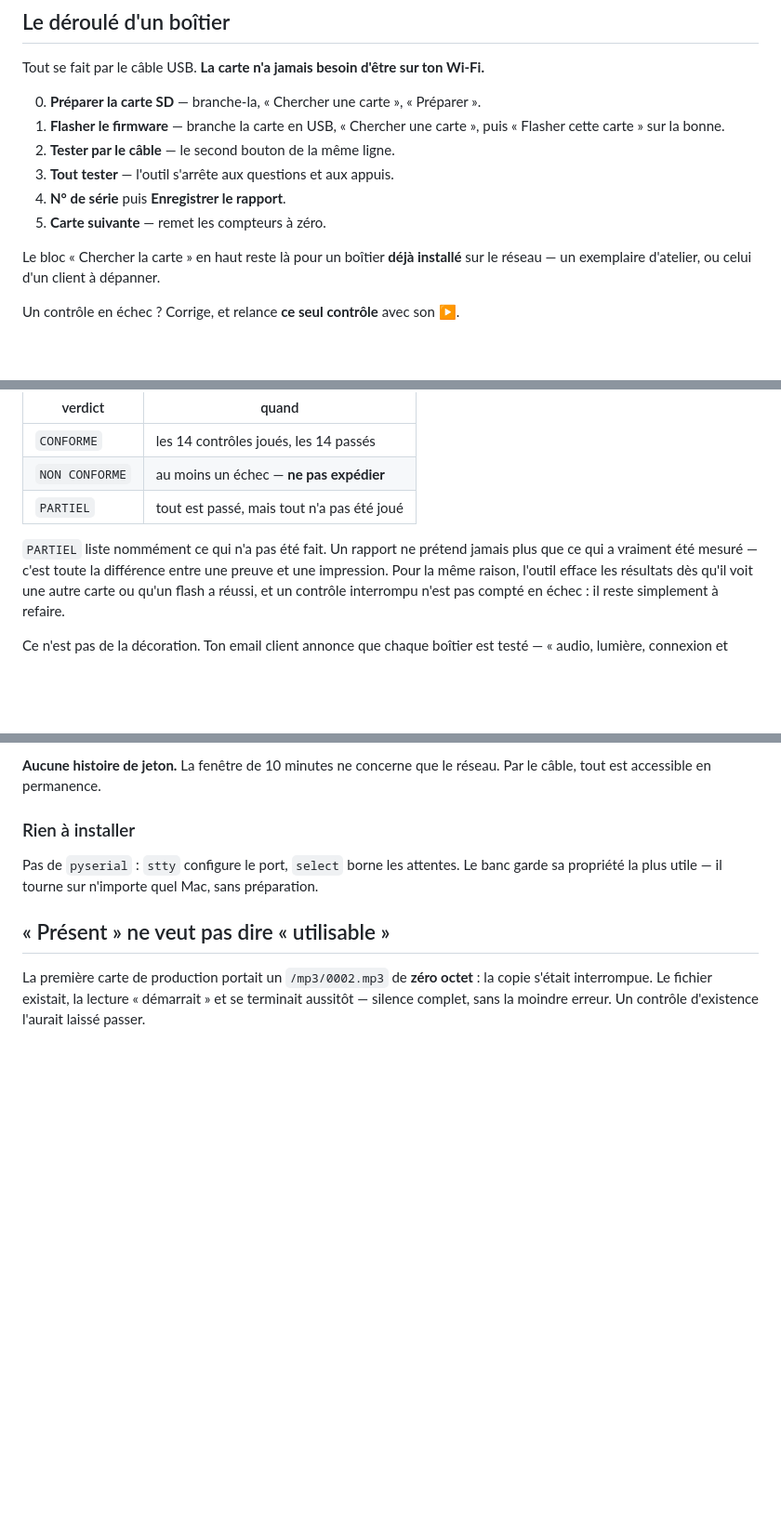
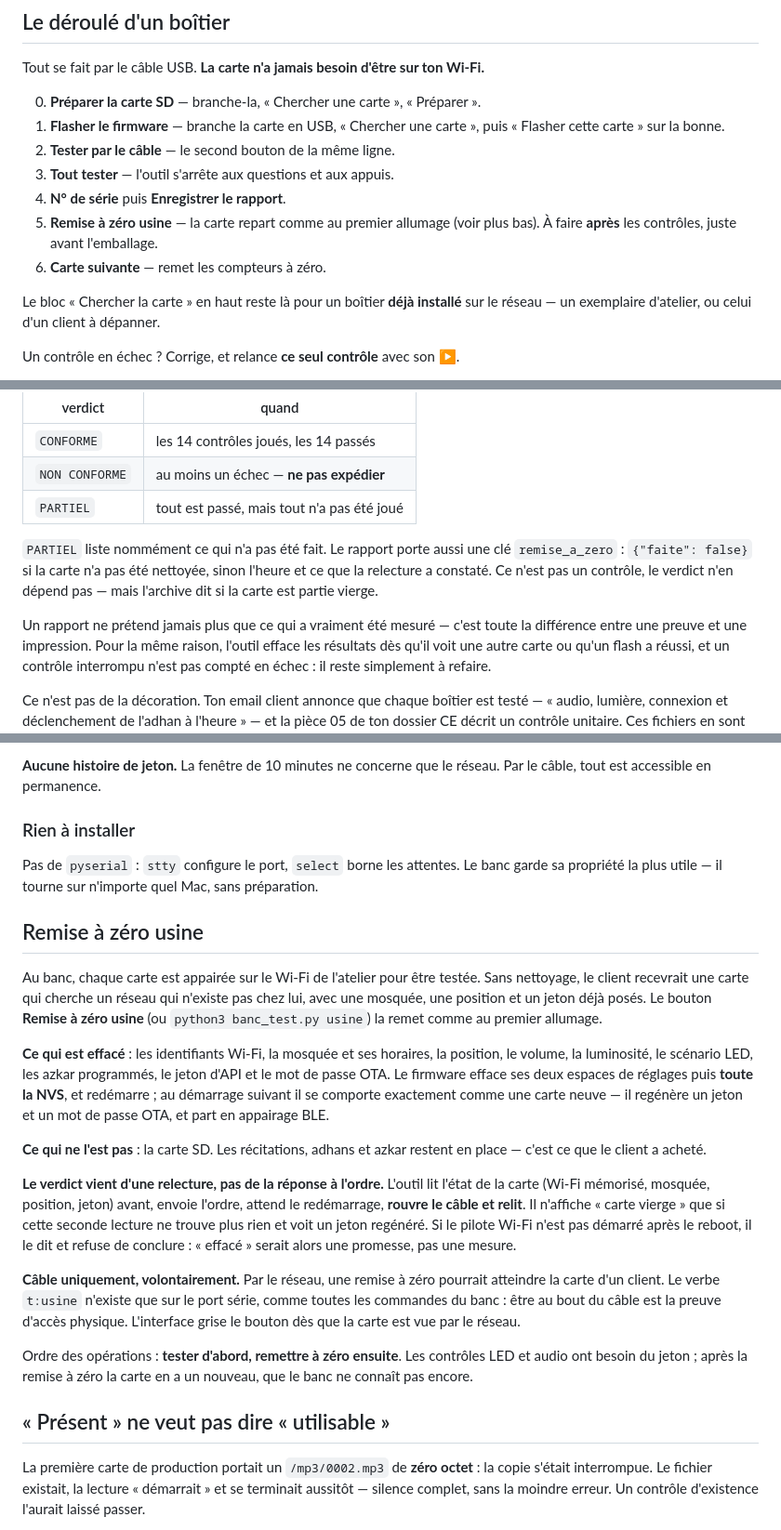
Before and after one commit to adelhanifiOne/adhanbox, a Markdown page: outils_production/README.md, 3 parts joined by grey strips. Shown at 93% size. GitHub-like rendering; blank space fills up the shorter version.

Commit message:
Banc : documenter la remise a zero usine dans le deroule, la CLI et le rapport
Co-Authored-By: Claude Fable 5.1 <noreply@anthropic.com>

```diff
--- a/outils_production/README.md
+++ b/outils_production/README.md
@@ -39,7 +39,9 @@ Wi-Fi.**
 2. **Tester par le câble** — le second bouton de la même ligne.
 3. **Tout tester** — l'outil s'arrête aux questions et aux appuis.
 4. **N° de série** puis **Enregistrer le rapport**.
-5. **Carte suivante** — remet les compteurs à zéro.
+5. **Remise à zéro usine** — la carte repart comme au premier allumage
+   (voir plus bas). À faire **après** les contrôles, juste avant l'emballage.
+6. **Carte suivante** — remet les compteurs à zéro.
 
 Le bloc « Chercher la carte » en haut reste là pour un boîtier **déjà installé**
 sur le réseau — un exemplaire d'atelier, ou celui d'un client à dépanner.
@@ -99,7 +102,12 @@ Trois verdicts, et la nuance compte :
 | `NON CONFORME` | au moins un échec — **ne pas expédier** |
 | `PARTIEL` | tout est passé, mais tout n'a pas été joué |
 
-`PARTIEL` liste nommément ce qui n'a pas été fait. Un rapport ne prétend jamais
+`PARTIEL` liste nommément ce qui n'a pas été fait. Le rapport porte aussi une
+clé `remise_a_zero` : `{"faite": false}` si la carte n'a pas été nettoyée,
+sinon l'heure et ce que la relecture a constaté. Ce n'est pas un contrôle, le
+verdict n'en dépend pas — mais l'archive dit si la carte est partie vierge.
+
+Un rapport ne prétend jamais
 plus que ce qui a vraiment été mesuré — c'est toute la différence entre une
 preuve et une impression. Pour la même raison, l'outil efface les résultats dès
 qu'il voit une autre carte ou qu'un flash a réussi, et un contrôle interrompu
@@ -285,6 +295,41 @@ Pas de `pyserial` : `stty` configure le port, `select` borne les attentes. Le
 banc garde sa propriété la plus utile — il tourne sur n'importe quel Mac, sans
 préparation.
 
+## Remise à zéro usine
+
+Au banc, chaque carte est appairée sur le Wi-Fi de l'atelier pour être testée.
+Sans nettoyage, le client recevrait une carte qui cherche un réseau qui
+n'existe pas chez lui, avec une mosquée, une position et un jeton déjà posés.
+Le bouton **Remise à zéro usine** (ou `python3 banc_test.py usine`) la remet
+comme au premier allumage.
+
+**Ce qui est effacé** : les identifiants Wi-Fi, la mosquée et ses horaires, la
+position, le volume, la luminosité, le scénario LED, les azkar programmés, le
+jeton d'API et le mot de passe OTA. Le firmware efface ses deux espaces de
+réglages puis **toute la NVS**, et redémarre ; au démarrage suivant il se
+comporte exactement comme une carte neuve — il regénère un jeton et un mot de
+passe OTA, et part en appairage BLE.
+
+**Ce qui ne l'est pas** : la carte SD. Les récitations, adhans et azkar restent
+en place — c'est ce que le client a acheté.
+
+**Le verdict vient d'une relecture, pas de la réponse à l'ordre.** L'outil lit
+l'état de la carte (Wi-Fi mémorisé, mosquée, position, jeton) avant, envoie
+l'ordre, attend le redémarrage, **rouvre le câble et relit**. Il n'affiche
+« carte vierge » que si cette seconde lecture ne trouve plus rien et voit un
+jeton regénéré. Si le pilote Wi-Fi n'est pas démarré après le reboot, il le dit
+et refuse de conclure : « effacé » serait alors une promesse, pas une mesure.
+
+**Câble uniquement, volontairement.** Par le réseau, une remise à zéro
+pourrait atteindre la carte d'un client. Le verbe `t:usine` n'existe que sur
+le port série, comme toutes les commandes du banc : être au bout du câble est
+la preuve d'accès physique. L'interface grise le bouton dès que la carte est
+vue par le réseau.
+
+Ordre des opérations : **tester d'abord, remettre à zéro ensuite**. Les
+contrôles LED et audio ont besoin du jeton ; après la remise à zéro la carte en
+a un nouveau, que le banc ne connaît pas encore.
+
 ## « Présent » ne veut pas dire « utilisable »
 
 La première carte de production portait un `/mp3/0002.mp3` de **zéro octet** :
```
Also changed, not shown: other parts of outils_production/README.md (+3 -0 lines).
